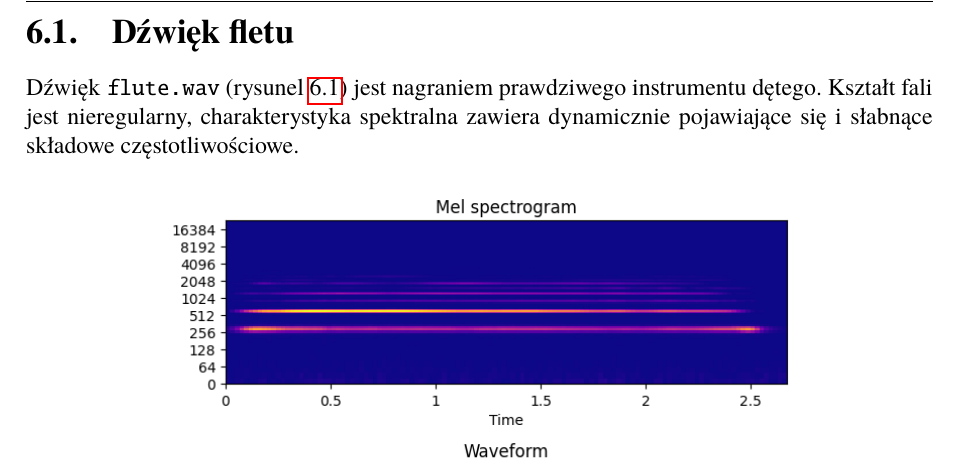
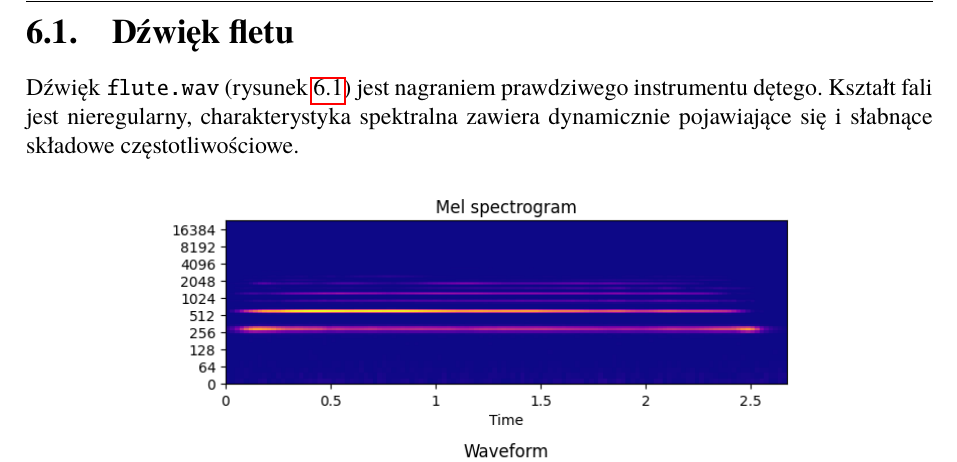
Before and after one commit to Wint3rmute/luthier, a LaTeX thesis (latex/Dyplom.tex, which reads latex/rozdzial06.tex): part of page 45 of 65, cut so that both start at the same text. Compiled offline with pdfLaTeX.

Commit message:
minor typo fix

```diff
--- a/latex/rozdzial06.tex
+++ b/latex/rozdzial06.tex
@@ -41,7 +41,7 @@ dla każdego z testowanych dźwięków.
 
 \section{Dźwięk fletu}
 
-Dźwięk \texttt{flute.wav}~(rysunel~\ref{fig:literature_flute_sound_overview})
+Dźwięk \texttt{flute.wav}~(rysunek~\ref{fig:literature_flute_sound_overview})
 jest nagraniem prawdziwego instrumentu dętego. Kształt fali jest nieregularny,
 charakterystyka spektralna zawiera dynamicznie pojawiające się i słabnące
 składowe częstotliwościowe.
```
